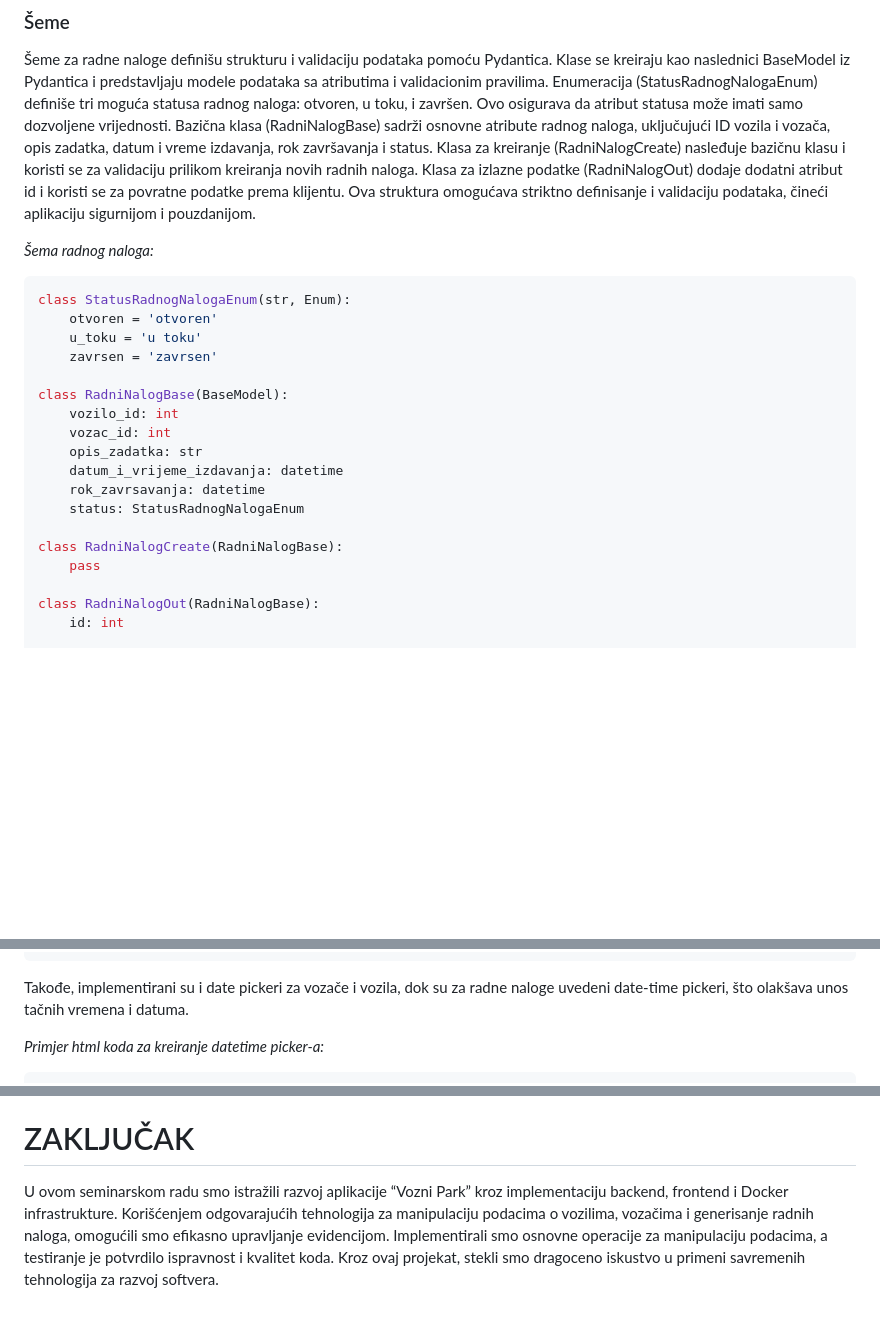
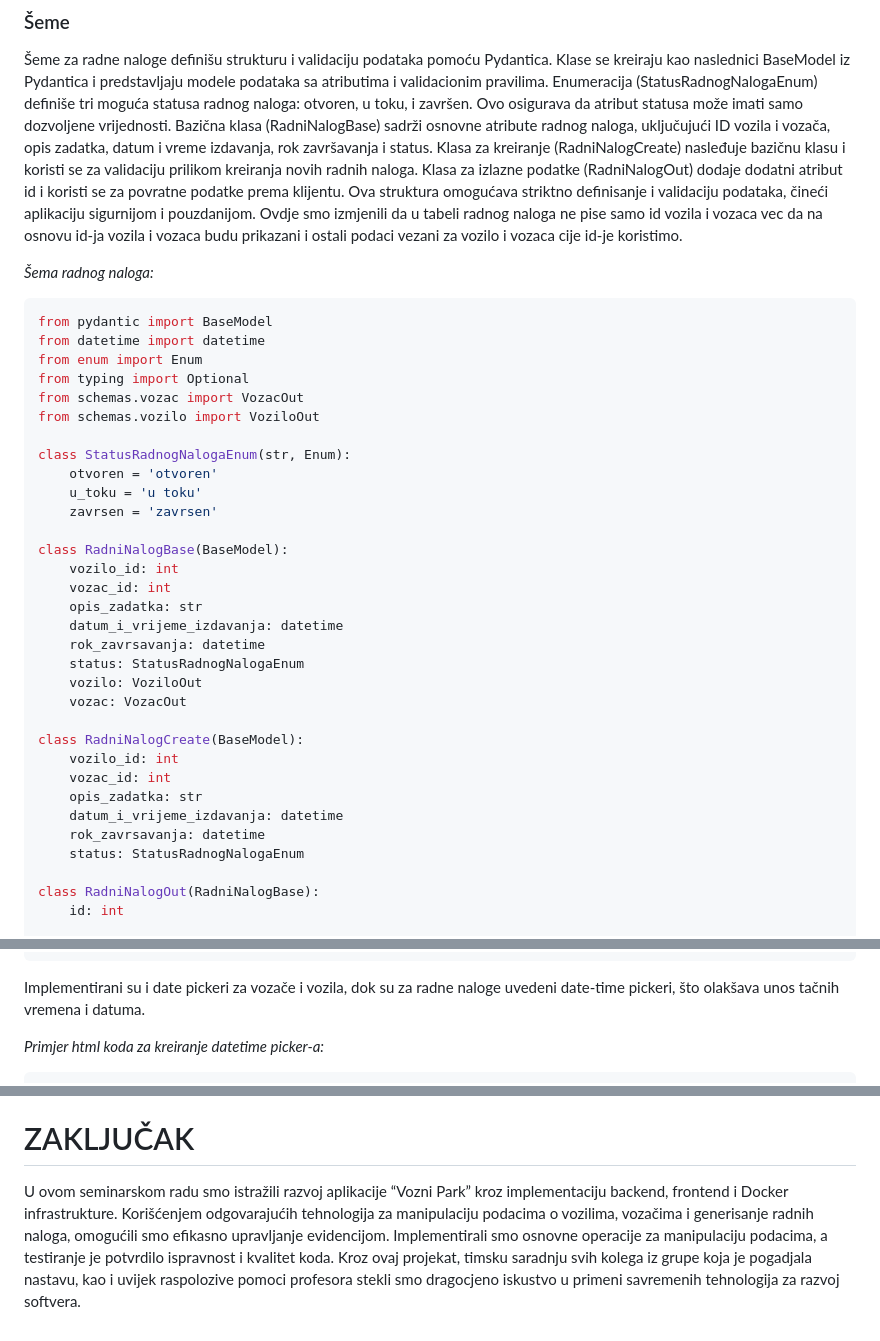
Before and after one commit to ZlatkoSim/ProjekatVozniPark, a Markdown page: README.md, 3 parts joined by grey strips. Drawn GitHub-style; blank space fills up the shorter version.

````diff
--- a/README.md
+++ b/README.md
@@ -135,11 +135,20 @@ class Vozac(Base):
 
 ### Šeme
 Šeme za radne naloge definišu strukturu i validaciju podataka pomoću Pydantica. Klase se kreiraju kao naslednici BaseModel iz Pydantica i predstavljaju modele podataka sa atributima i validacionim pravilima. Enumeracija (StatusRadnogNalogaEnum) definiše tri moguća statusa radnog naloga: otvoren, u toku, i završen. Ovo osigurava da atribut statusa može imati samo dozvoljene vrijednosti. Bazična klasa (RadniNalogBase) sadrži osnovne atribute radnog naloga, uključujući ID vozila i vozača, opis zadatka, datum i vreme izdavanja, rok završavanja i status.
-Klasa za kreiranje (RadniNalogCreate) nasleđuje bazičnu klasu i koristi se za validaciju prilikom kreiranja novih radnih naloga. Klasa za izlazne podatke (RadniNalogOut) dodaje dodatni atribut id i koristi se za povratne podatke prema klijentu. Ova struktura omogućava striktno definisanje i validaciju podataka, čineći aplikaciju sigurnijom i pouzdanijom.
+Klasa za kreiranje (RadniNalogCreate) nasleđuje bazičnu klasu i koristi se za validaciju prilikom kreiranja novih radnih naloga. Klasa za izlazne podatke (RadniNalogOut) dodaje dodatni atribut id i koristi se za povratne podatke prema klijentu. Ova struktura omogućava striktno definisanje i validaciju podataka, čineći aplikaciju sigurnijom i pouzdanijom. Ovdje smo izmjenili da u tabeli radnog naloga ne pise samo id vozila i vozaca vec
+da na osnovu id-ja vozila i vozaca budu prikazani i ostali podaci vezani za vozilo
+i vozaca cije id-je koristimo.
 
 _Šema radnog naloga:_
 
 ```python
+from pydantic import BaseModel
+from datetime import datetime
+from enum import Enum
+from typing import Optional
+from schemas.vozac import VozacOut
+from schemas.vozilo import VoziloOut
+
 class StatusRadnogNalogaEnum(str, Enum):
     otvoren = 'otvoren'
     u_toku = 'u toku'
@@ -152,9 +161,16 @@ class RadniNalogBase(BaseModel):
     datum_i_vrijeme_izdavanja: datetime
     rok_zavrsavanja: datetime
     status: StatusRadnogNalogaEnum
+    vozilo: VoziloOut
+    vozac: VozacOut
 
-class RadniNalogCreate(RadniNalogBase):
-    pass
+class RadniNalogCreate(BaseModel):
+    vozilo_id: int
+    vozac_id: int
+    opis_zadatka: str
+    datum_i_vrijeme_izdavanja: datetime
+    rok_zavrsavanja: datetime
+    status: StatusRadnogNalogaEnum
 
 class RadniNalogOut(RadniNalogBase):
     id: int
@@ -330,7 +346,7 @@ _Primjer html koda za kreiranje combo box-a:_
                             </select>
 ```
 
-Takođe, implementirani su i date pickeri za vozače i vozila, dok su za radne naloge uvedeni date-time pickeri, što olakšava unos tačnih vremena i datuma.
+ Implementirani su i date pickeri za vozače i vozila, dok su za radne naloge uvedeni date-time pickeri, što olakšava unos tačnih vremena i datuma.
 
 _Primjer html koda za kreiranje datetime picker-a:_
 
@@ -514,4 +613,4 @@ Docker je alat za kontejnerizaciju koji omogućava pakovanje i izvršavanje apli
 
 # ZAKLJUČAK
 
-U ovom seminarskom radu smo istražili razvoj aplikacije “Vozni Park” kroz implementaciju backend, frontend i Docker infrastrukture. Korišćenjem odgovarajućih tehnologija za manipulaciju podacima o vozilima, vozačima i generisanje radnih naloga, omogućili smo efikasno upravljanje evidencijom. Implementirali smo osnovne operacije za manipulaciju podacima, a testiranje je potvrdilo ispravnost i kvalitet koda. Kroz ovaj projekat, stekli smo dragoceno iskustvo u primeni savremenih tehnologija za razvoj softvera.
+U ovom seminarskom radu smo istražili razvoj aplikacije “Vozni Park” kroz implementaciju backend, frontend i Docker infrastrukture. Korišćenjem odgovarajućih tehnologija za manipulaciju podacima o vozilima, vozačima i generisanje radnih naloga, omogućili smo efikasno upravljanje evidencijom. Implementirali smo osnovne operacije za manipulaciju podacima, a testiranje je potvrdilo ispravnost i kvalitet koda. Kroz ovaj projekat, timsku saradnju svih kolega iz grupe koja je pogadjala nastavu, kao i uvijek raspolozive pomoci profesora stekli smo dragocjeno iskustvo u primeni savremenih tehnologija za razvoj softvera.
````
Also changed, not shown: other parts of README.md (+90 -7 lines), images/dropdownlist_vozac.png (added), images/dropdownlist_vozilo.png (added), images/radni_nalog_table.png (added).
